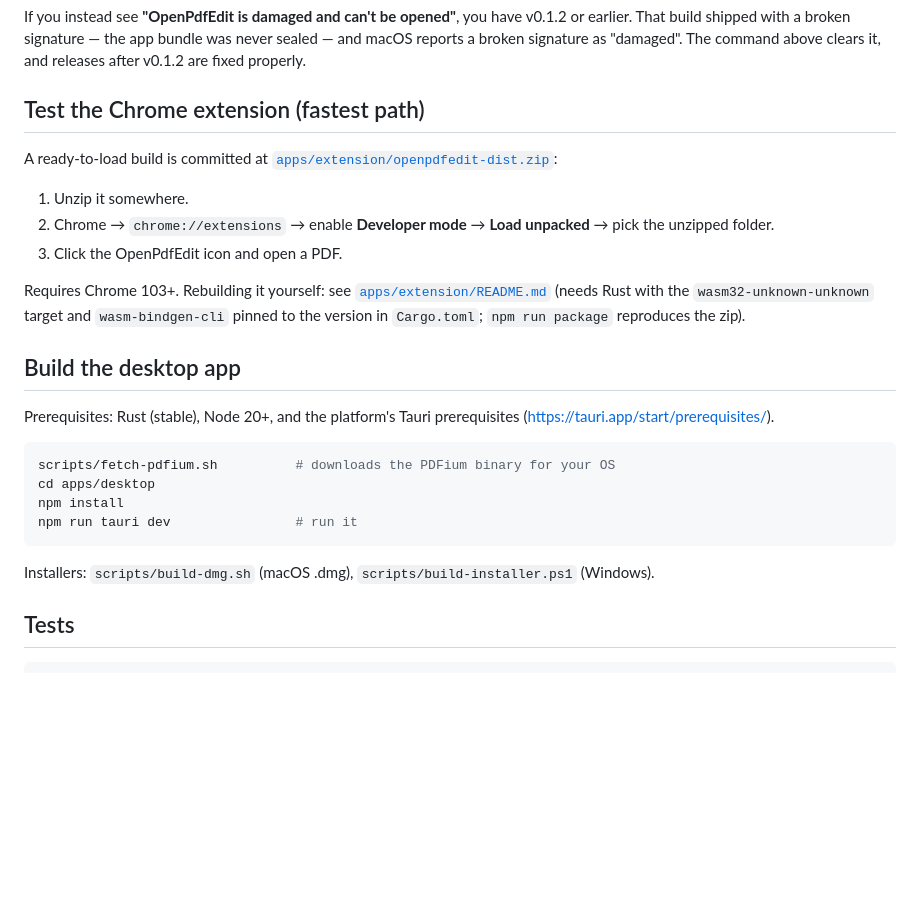
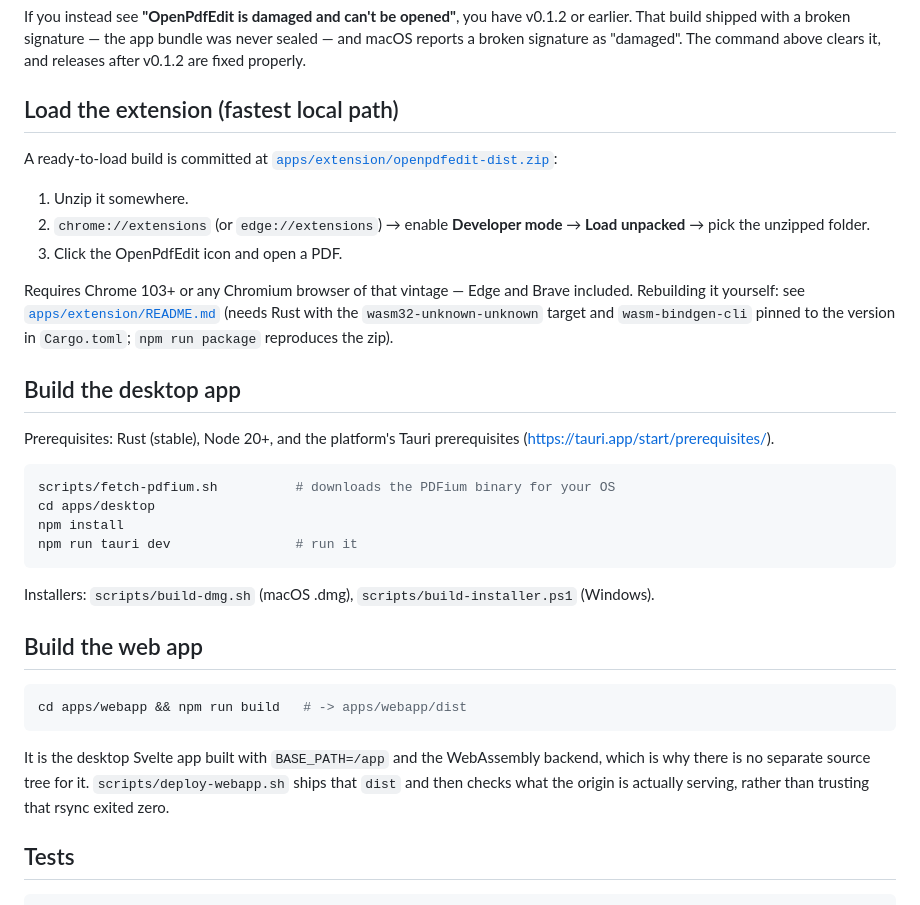
Before and after one commit to open-pdf-edit/openpdfedit, a Markdown page: README.md, the part around one of its changes. Drawn GitHub-style; blank space fills up the shorter version.

````diff
--- a/README.md
+++ b/README.md
@@ -53,17 +99,18 @@ app bundle was never sealed — and macOS reports a broken signature as
 "damaged". The command above clears it, and releases after v0.1.2 are
 fixed properly.
 
-## Test the Chrome extension (fastest path)
+## Load the extension (fastest local path)
 
 A ready-to-load build is committed at
 [`apps/extension/openpdfedit-dist.zip`](apps/extension/openpdfedit-dist.zip):
 
 1. Unzip it somewhere.
-2. Chrome → `chrome://extensions` → enable **Developer mode** →
-   **Load unpacked** → pick the unzipped folder.
+2. `chrome://extensions` (or `edge://extensions`) → enable **Developer
+   mode** → **Load unpacked** → pick the unzipped folder.
 3. Click the OpenPdfEdit icon and open a PDF.
 
-Requires Chrome 103+. Rebuilding it yourself: see
+Requires Chrome 103+ or any Chromium browser of that vintage — Edge and
+Brave included. Rebuilding it yourself: see
 [`apps/extension/README.md`](apps/extension/README.md) (needs Rust with
 the `wasm32-unknown-unknown` target and `wasm-bindgen-cli` pinned to the
 version in `Cargo.toml`; `npm run package` reproduces the zip).
@@ -82,6 +129,18 @@ npm run tauri dev                # run it
 
 Installers: `scripts/build-dmg.sh` (macOS .dmg),
 `scripts/build-installer.ps1` (Windows).
+
+## Build the web app
+
+```sh
+cd apps/webapp && npm run build   # -> apps/webapp/dist
+```
+
+It is the desktop Svelte app built with `BASE_PATH=/app` and the
+WebAssembly backend, which is why there is no separate source tree for
+it. `scripts/deploy-webapp.sh` ships that `dist` and then checks what
+the origin is actually serving, rather than trusting that rsync exited
+zero.
 
 ## Tests
 
````
Also changed, not shown: other parts of README.md (+60 -14 lines).
